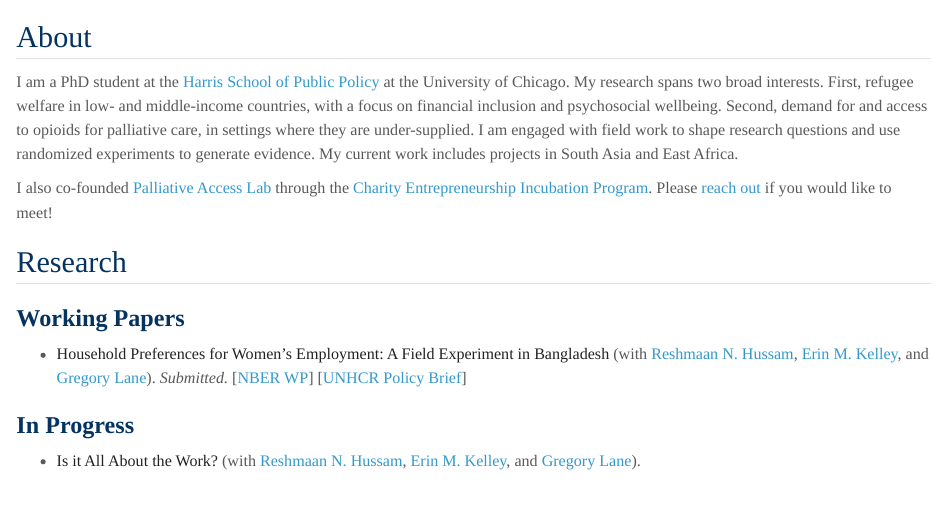
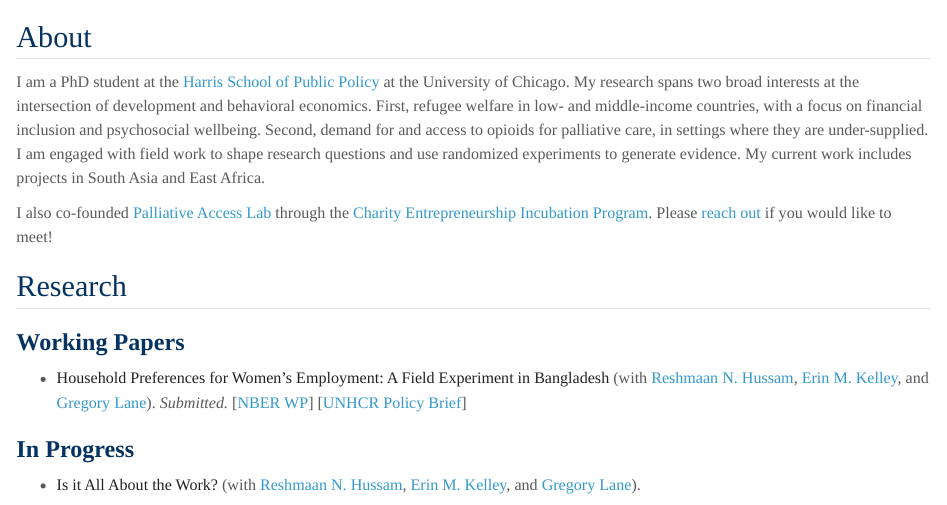
Before and after one commit to yuehyahsu/yuehyahsu.github.io, a Quarto document (index.qmd): the page in a window 1100 px wide, from its top. Rendered offline with R 4.5, knitr and Pandoc in place of Quarto, with nearby package versions; a font, style sheet, LaTeX package, included part or bibliography that could not be used is replaced or left out.

Commit message:
Add development and behavioral economics framing to About
Co-Authored-By: Claude Opus 5.5 <noreply@anthropic.com>

```diff
--- a/index.qmd
+++ b/index.qmd
@@ -6,7 +6,7 @@
 
 ## About
 
-I am a PhD student at the [Harris School of Public Policy](https://harris.uchicago.edu/) at the University of Chicago. My research spans two broad interests. First, refugee welfare in low- and middle-income countries, with a focus on financial inclusion and psychosocial wellbeing. Second, demand for and access to opioids for palliative care, in settings where they are under-supplied. I am engaged with field work to shape research questions and use randomized experiments to generate evidence. My current work includes projects in South Asia and East Africa.
+I am a PhD student at the [Harris School of Public Policy](https://harris.uchicago.edu/) at the University of Chicago. My research spans two broad interests at the intersection of development and behavioral economics. First, refugee welfare in low- and middle-income countries, with a focus on financial inclusion and psychosocial wellbeing. Second, demand for and access to opioids for palliative care, in settings where they are under-supplied. I am engaged with field work to shape research questions and use randomized experiments to generate evidence. My current work includes projects in South Asia and East Africa.
 
 I also co-founded [Palliative Access Lab](https://palliativeaccesslab.org) through the [Charity Entrepreneurship Incubation Program](https://www.charityentrepreneurship.com/incubation-program). Please [reach out](https://cal.com/samhsu) if you would like to meet!
 
```
Also changed, not shown: docs/search.json, 2 other files.
